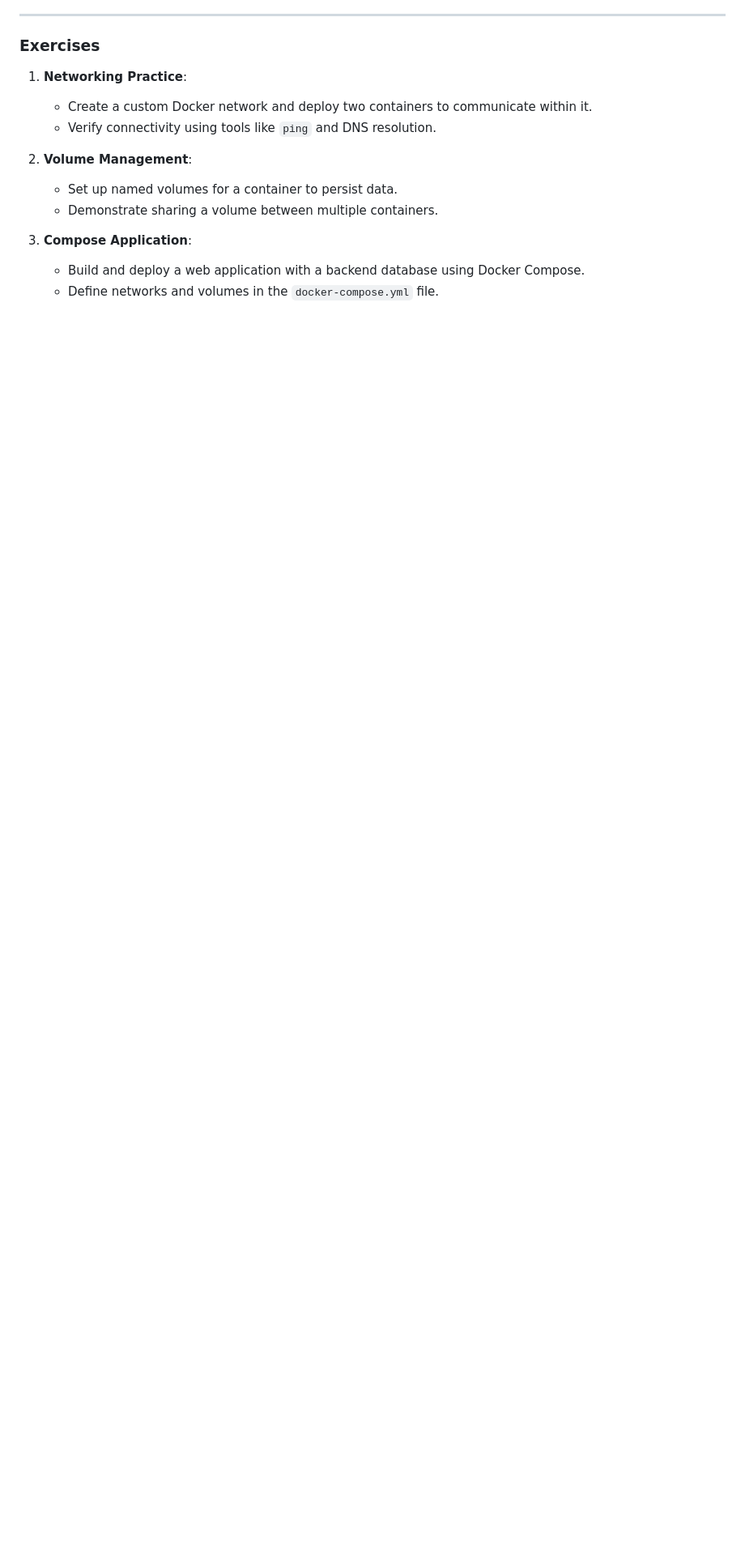
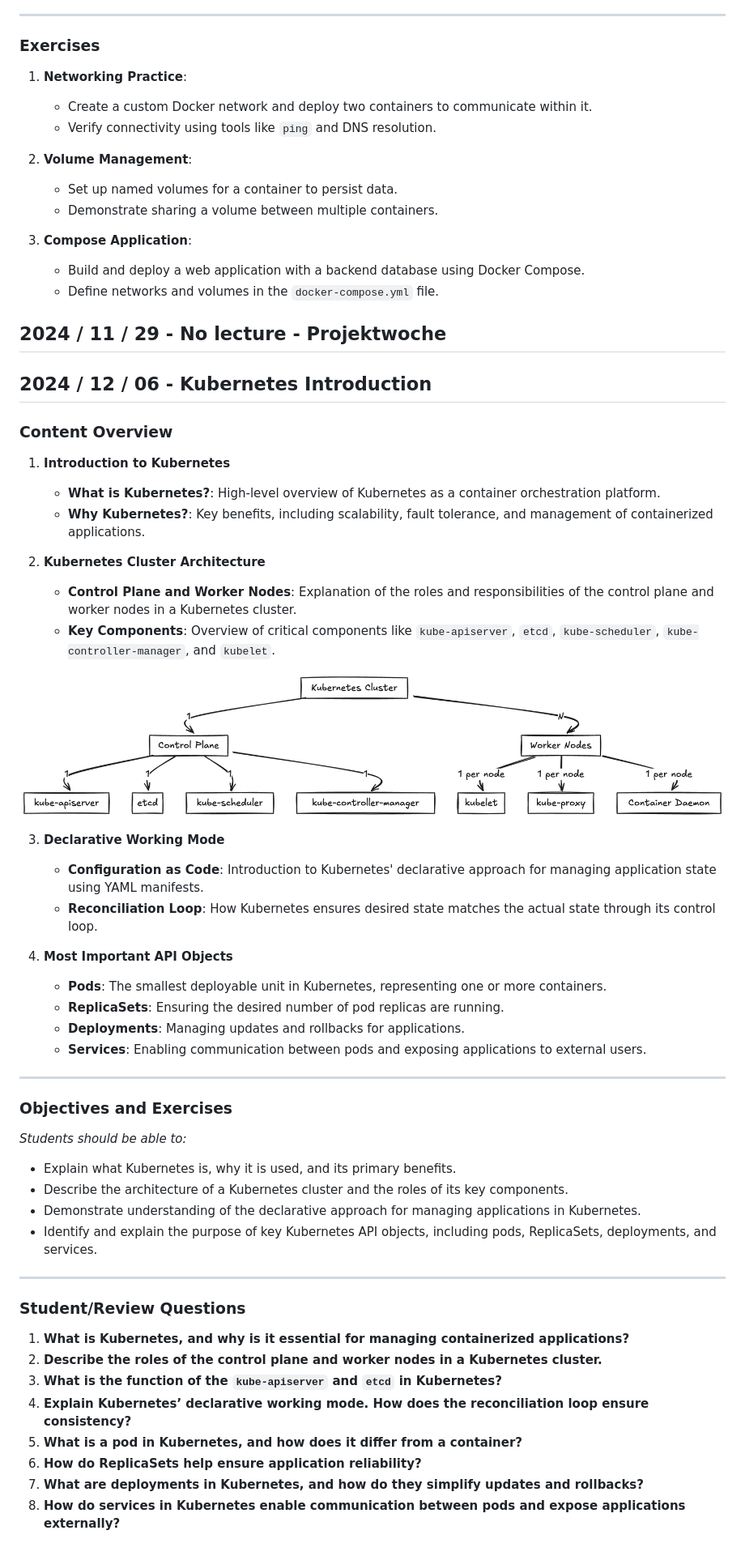
Before and after one commit to maeddes/hft-24-winter, a Markdown page: README.md, the part around the change. Shown: that part at 81% size. GitHub-like rendering; pictures changed too: images/2024_11_11_kubernetes_architecture.png (added); blank space fills up the shorter version.

Commit message:
updates for Kubernetes

```diff
--- a/README.md
+++ b/README.md
@@ -330,3 +330,53 @@ By the end of this lecture, students will be able to:
 3. **Compose Application**:
    - Build and deploy a web application with a backend database using Docker Compose.
    - Define networks and volumes in the `docker-compose.yml` file.
+
+## **2024 / 11 / 29 - No lecture - Projektwoche**
+
+## **2024 / 12 / 06 - Kubernetes Introduction**
+
+### **Content Overview**
+
+1. **Introduction to Kubernetes**
+   - **What is Kubernetes?**: High-level overview of Kubernetes as a container orchestration platform.
+   - **Why Kubernetes?**: Key benefits, including scalability, fault tolerance, and management of containerized applications.
+
+2. **Kubernetes Cluster Architecture**
+   - **Control Plane and Worker Nodes**: Explanation of the roles and responsibilities of the control plane and worker nodes in a Kubernetes cluster.
+   - **Key Components**: Overview of critical components like `kube-apiserver`, `etcd`, `kube-scheduler`, `kube-controller-manager`, and `kubelet`.
+
+![Kubernetes High Level Architecture](images/2024_11_11_kubernetes_architecture.png)
+
+3. **Declarative Working Mode**
+   - **Configuration as Code**: Introduction to Kubernetes' declarative approach for managing application state using YAML manifests.
+   - **Reconciliation Loop**: How Kubernetes ensures desired state matches the actual state through its control loop.
+
+4. **Most Important API Objects**
+   - **Pods**: The smallest deployable unit in Kubernetes, representing one or more containers.
+   - **ReplicaSets**: Ensuring the desired number of pod replicas are running.
+   - **Deployments**: Managing updates and rollbacks for applications.
+   - **Services**: Enabling communication between pods and exposing applications to external users.
+
+---
+
+### **Objectives and Exercises**
+
+*Students should be able to:*
+
+- Explain what Kubernetes is, why it is used, and its primary benefits.
+- Describe the architecture of a Kubernetes cluster and the roles of its key components.
+- Demonstrate understanding of the declarative approach for managing applications in Kubernetes.
+- Identify and explain the purpose of key Kubernetes API objects, including pods, ReplicaSets, deployments, and services.
+
+---
+
+### **Student/Review Questions**
+
+1. **What is Kubernetes, and why is it essential for managing containerized applications?**
+2. **Describe the roles of the control plane and worker nodes in a Kubernetes cluster.**
+3. **What is the function of the `kube-apiserver` and `etcd` in Kubernetes?**
+4. **Explain Kubernetes’ declarative working mode. How does the reconciliation loop ensure consistency?**
+5. **What is a pod in Kubernetes, and how does it differ from a container?**
+6. **How do ReplicaSets help ensure application reliability?**
+7. **What are deployments in Kubernetes, and how do they simplify updates and rollbacks?**
+8. **How do services in Kubernetes enable communication between pods and expose applications externally?**
```
